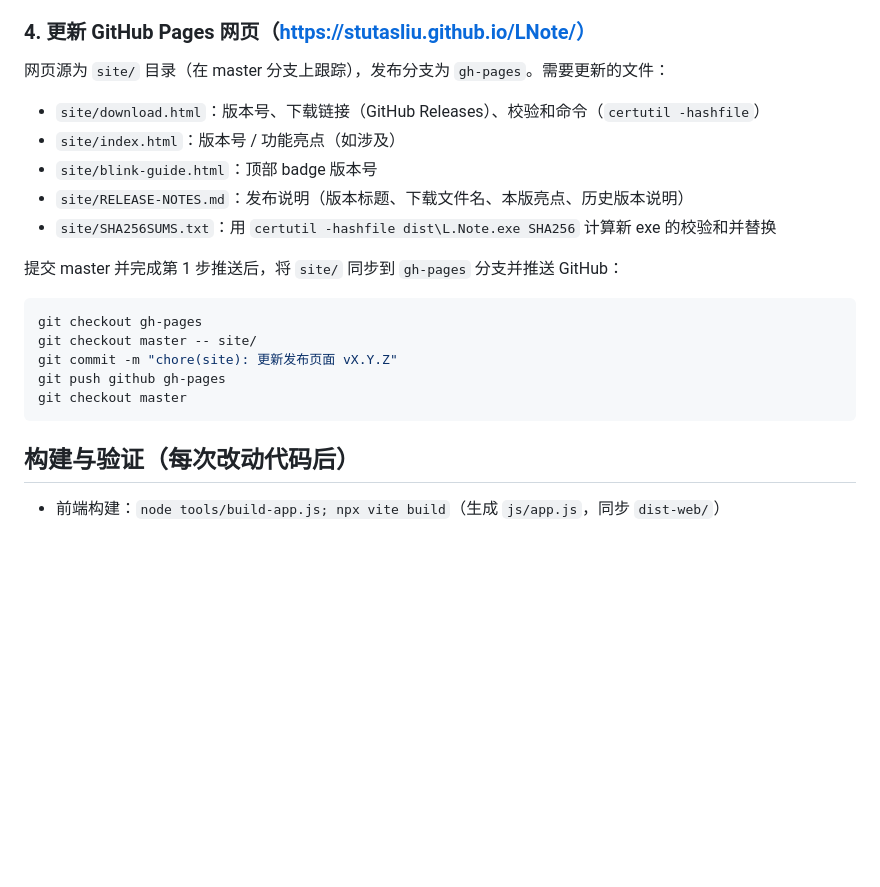
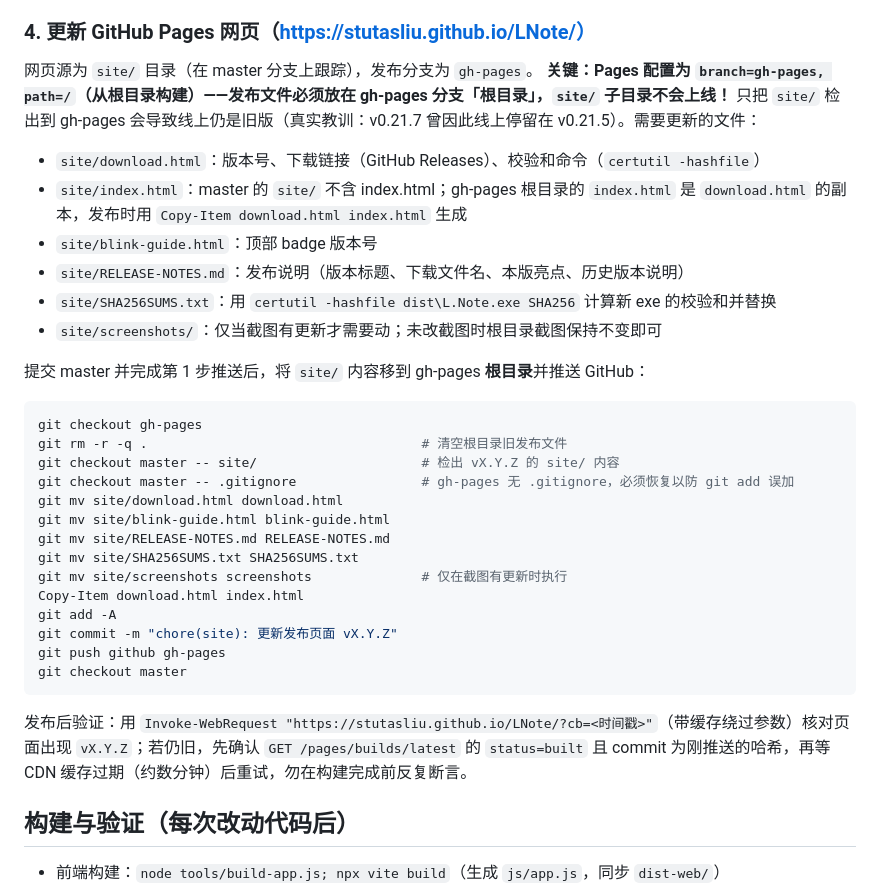
Before and after one commit to stutasliu/LNote, a Markdown page: .trae/rules/project_rules.md, the part around the change. Drawn GitHub-style; blank space fills up the shorter version.

Commit message:
docs(rules): 修正 GitHub Pages 发布流程（gh-pages 根目录构建，附验证步骤）

````diff
--- a/.trae/rules/project_rules.md
+++ b/.trae/rules/project_rules.md
@@ -24,23 +24,36 @@
 
 ### 4. 更新 GitHub Pages 网页（https://stutasliu.github.io/LNote/）
 
-网页源为 `site/` 目录（在 master 分支上跟踪），发布分支为 `gh-pages`。需要更新的文件：
+网页源为 `site/` 目录（在 master 分支上跟踪），发布分支为 `gh-pages`。
+**关键：Pages 配置为 `branch=gh-pages, path=/`（从根目录构建）——发布文件必须放在 gh-pages 分支「根目录」，`site/` 子目录不会上线！** 只把 `site/` 检出到 gh-pages 会导致线上仍是旧版（真实教训：v0.21.7 曾因此线上停留在 v0.21.5）。需要更新的文件：
 
 - `site/download.html`：版本号、下载链接（GitHub Releases）、校验和命令（`certutil -hashfile`）
-- `site/index.html`：版本号 / 功能亮点（如涉及）
+- `site/index.html`：master 的 `site/` 不含 index.html；gh-pages 根目录的 `index.html` 是 `download.html` 的副本，发布时用 `Copy-Item download.html index.html` 生成
 - `site/blink-guide.html`：顶部 badge 版本号
 - `site/RELEASE-NOTES.md`：发布说明（版本标题、下载文件名、本版亮点、历史版本说明）
 - `site/SHA256SUMS.txt`：用 `certutil -hashfile dist\L.Note.exe SHA256` 计算新 exe 的校验和并替换
+- `site/screenshots/`：仅当截图有更新才需要动；未改截图时根目录截图保持不变即可
 
-提交 master 并完成第 1 步推送后，将 `site/` 同步到 `gh-pages` 分支并推送 GitHub：
+提交 master 并完成第 1 步推送后，将 `site/` 内容移到 gh-pages **根目录**并推送 GitHub：
 
 ```bash
 git checkout gh-pages
-git checkout master -- site/
+git rm -r -q .                                   # 清空根目录旧发布文件
+git checkout master -- site/                     # 检出 vX.Y.Z 的 site/ 内容
+git checkout master -- .gitignore                # gh-pages 无 .gitignore，必须恢复以防 git add 误加
+git mv site/download.html download.html
+git mv site/blink-guide.html blink-guide.html
+git mv site/RELEASE-NOTES.md RELEASE-NOTES.md
+git mv site/SHA256SUMS.txt SHA256SUMS.txt
+git mv site/screenshots screenshots              # 仅在截图有更新时执行
+Copy-Item download.html index.html
+git add -A
 git commit -m "chore(site): 更新发布页面 vX.Y.Z"
 git push github gh-pages
 git checkout master
 ```
+
+发布后验证：用 `Invoke-WebRequest "https://stutasliu.github.io/LNote/?cb=<时间戳>"`（带缓存绕过参数）核对页面出现 `vX.Y.Z`；若仍旧，先确认 `GET /pages/builds/latest` 的 `status=built` 且 commit 为刚推送的哈希，再等 CDN 缓存过期（约数分钟）后重试，勿在构建完成前反复断言。
 
 ## 构建与验证（每次改动代码后）
 
````
